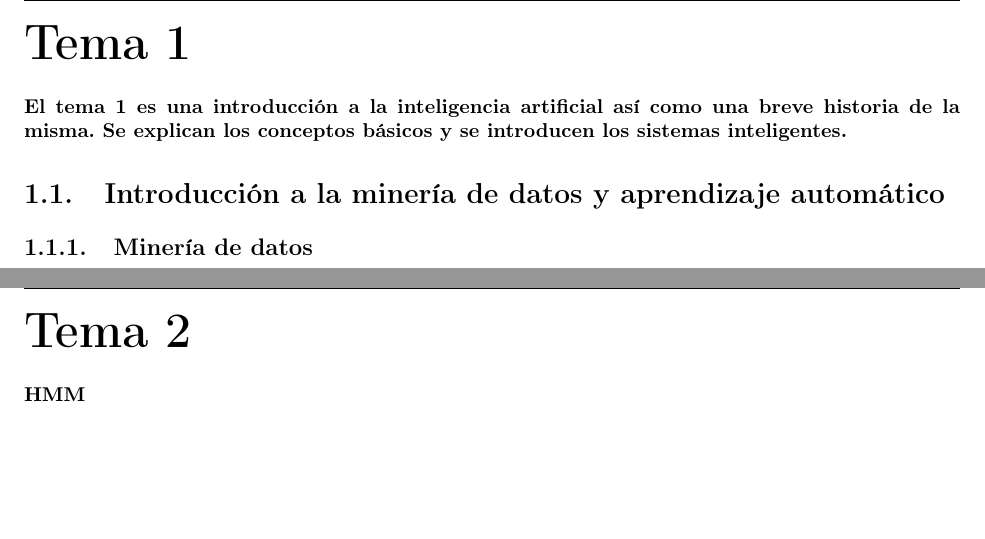
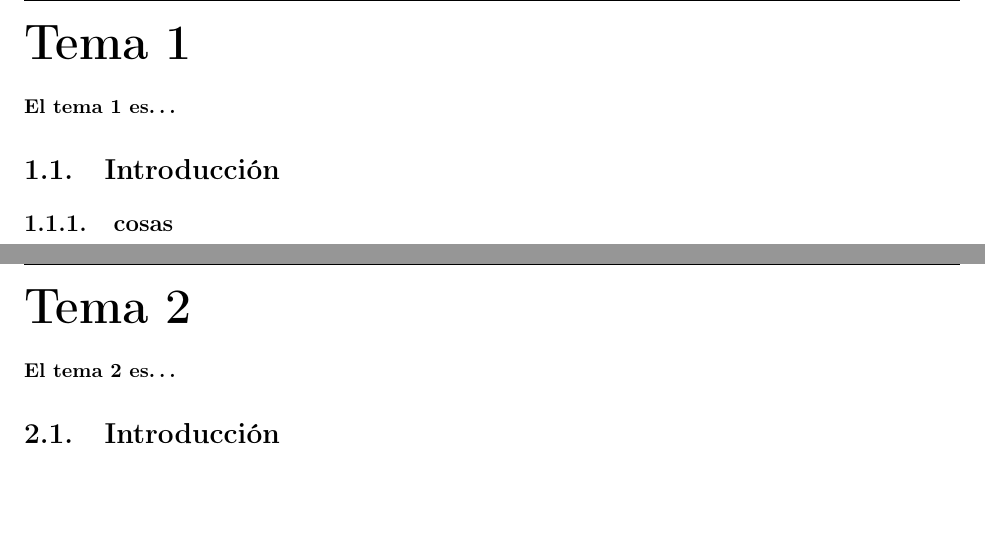
Before and after one commit to HevCuesta/LaTeXTemplate, a LaTeX book (main.tex, which reads Referencias.tex, Tema1.tex, Tema2.tex): two parts of pages 2 and 3 of 4 before the commit and two parts of pages 2 and 3 of 3 after it, joined at a grey line, cut so that both start at the same text. Compiled offline with pdfLaTeX.

```diff
--- a/Referencias.tex
+++ b/Referencias.tex
@@ -4,5 +2,6 @@
 \rhead[Referencias]{Referencias}
 
 \defbibheading{myheading}[Referencias]{%
-\section*{\Huge #1}}
+\chapter*{Referencias}
+}
 \printbibliography[heading=myheading,title={Referencias}]
--- a/Tema1.tex
+++ b/Tema1.tex
@@ -1,9 +1,8 @@
-\textbf{El tema 1 es una introducción a la inteligencia artificial así como una breve historia de la misma.
-Se explican los conceptos básicos y se introducen los sistemas inteligentes.}
+\textbf{El tema 1 es\dots}
 
-\section{Introducción a la minería de datos y aprendizaje automático}
+\section{Introducción}
 
-\subsection{Minería de datos}
+\subsection{cosas}
 
 
 \newpage
--- a/Tema2.tex
+++ b/Tema2.tex
@@ -1 +1,3 @@
-\textbf{HMM}
+\textbf{El tema 2 es\dots}
+
+\section{Introducción}
--- a/main.tex
+++ b/main.tex
@@ -10,15 +10,18 @@
 \usepackage{fullpage}
 \usepackage{titlesec}
 \usepackage{graphicx}
+\usepackage{float}
 \usepackage{ragged2e}
 \usepackage[backend=biber,style=numeric]{biblatex}
+\usepackage{listings} % Para incluir código fuente
+\usepackage{tikz}
+\usepackage{pgfplots}
+\pgfplotsset{compat=1.18}
 
 \addbibresource{referencias.bib}
 
 % Configuración de encabezados y pies de página
 \setlength{\headheight}{15.0pt}   % Ajuste de headheight para evitar advertencias
-\pagestyle{fancy}
-\fancyhf{}
 
 \fancypagestyle{plain}{
     \fancyhf{}
@@ -27,6 +30,8 @@
     \fancyfoot[C]{\thepage}
     \renewcommand{\headrulewidth}{0.4pt}
 }
+
+\pagestyle{plain}
 
 % Redefinir el nombre de los capítulos de "Capítulo" a "Tema"
 \renewcommand{\chaptername}{Tema}
```
Also changed, not shown: README.md, main.pdf, Referencias.tex (2 more changed lines), main.tex (1 more changed lines).
